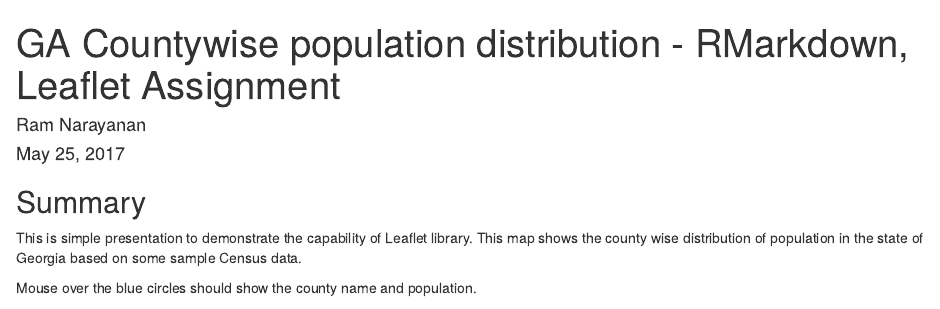
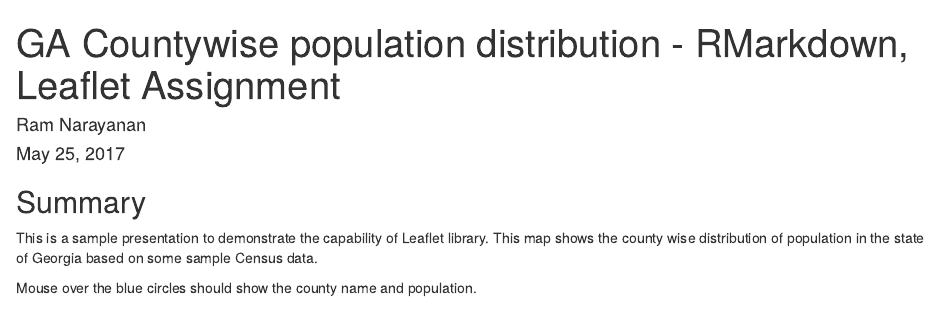
Before and after one commit to jolna/DevelopingDataProducts, an R Markdown document (rmd_leaflet_assignment_1.Rmd): the page in a window 1100 px wide, from its top. Rendered offline with R 4.5, knitr and Pandoc, with nearby package versions; some code elsewhere in the file could not run offline; common packages that the code uses without loading them are loaded.

Commit message:
updated some text

````diff
--- a/rmd_leaflet_assignment_1.Rmd
+++ b/rmd_leaflet_assignment_1.Rmd
@@ -10,7 +10,7 @@ knitr::opts_chunk$set(echo = FALSE, warning = FALSE, message = FALSE)
 ```
 
 ## Summary
-This is simple presentation to demonstrate the capability of Leaflet library.
+This is a sample presentation to demonstrate the capability of Leaflet library.
 This map shows the county wise distribution of population in the state of Georgia based
 on some sample Census data.
 
````
Also changed, not shown: rmd_leaflet_assignment_1.html.
